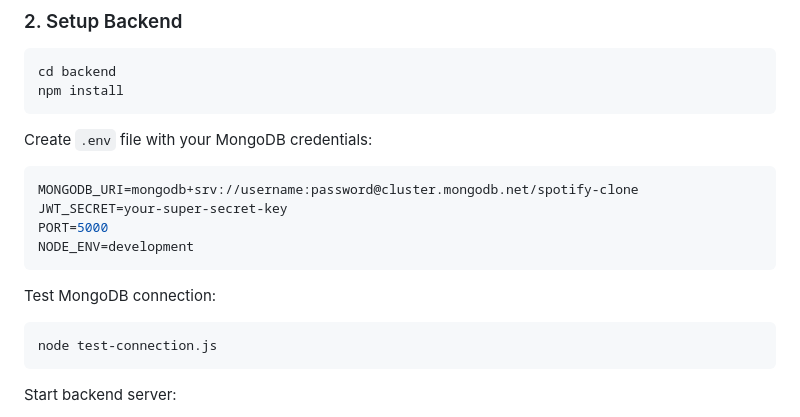
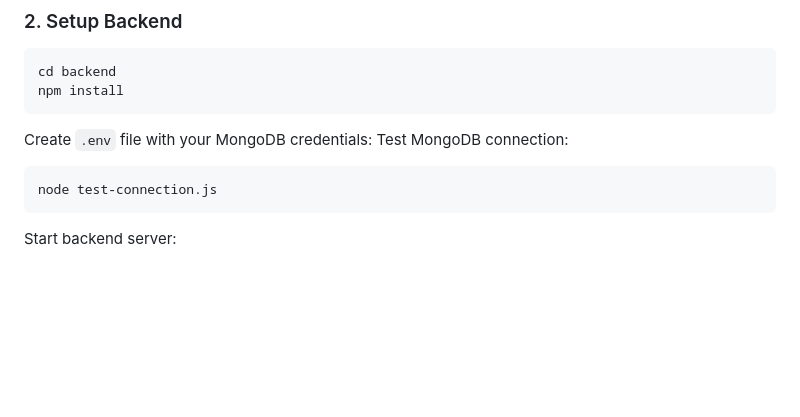
Before and after one commit to AryanWalia326/Spotify-Clone, a Markdown page: README.md, the part around the change. Rendered like a GitHub page; blank space fills up the shorter version.

````diff
--- a/README.md
+++ b/README.md
@@ -85,13 +85,6 @@ npm install
 ```
 
 Create `.env` file with your MongoDB credentials:
-```env
-MONGODB_URI=mongodb+srv://username:password@cluster.mongodb.net/spotify-clone
-JWT_SECRET=your-super-secret-key
-PORT=5000
-NODE_ENV=development
-```
-
 Test MongoDB connection:
 ```bash
 node test-connection.js
````
